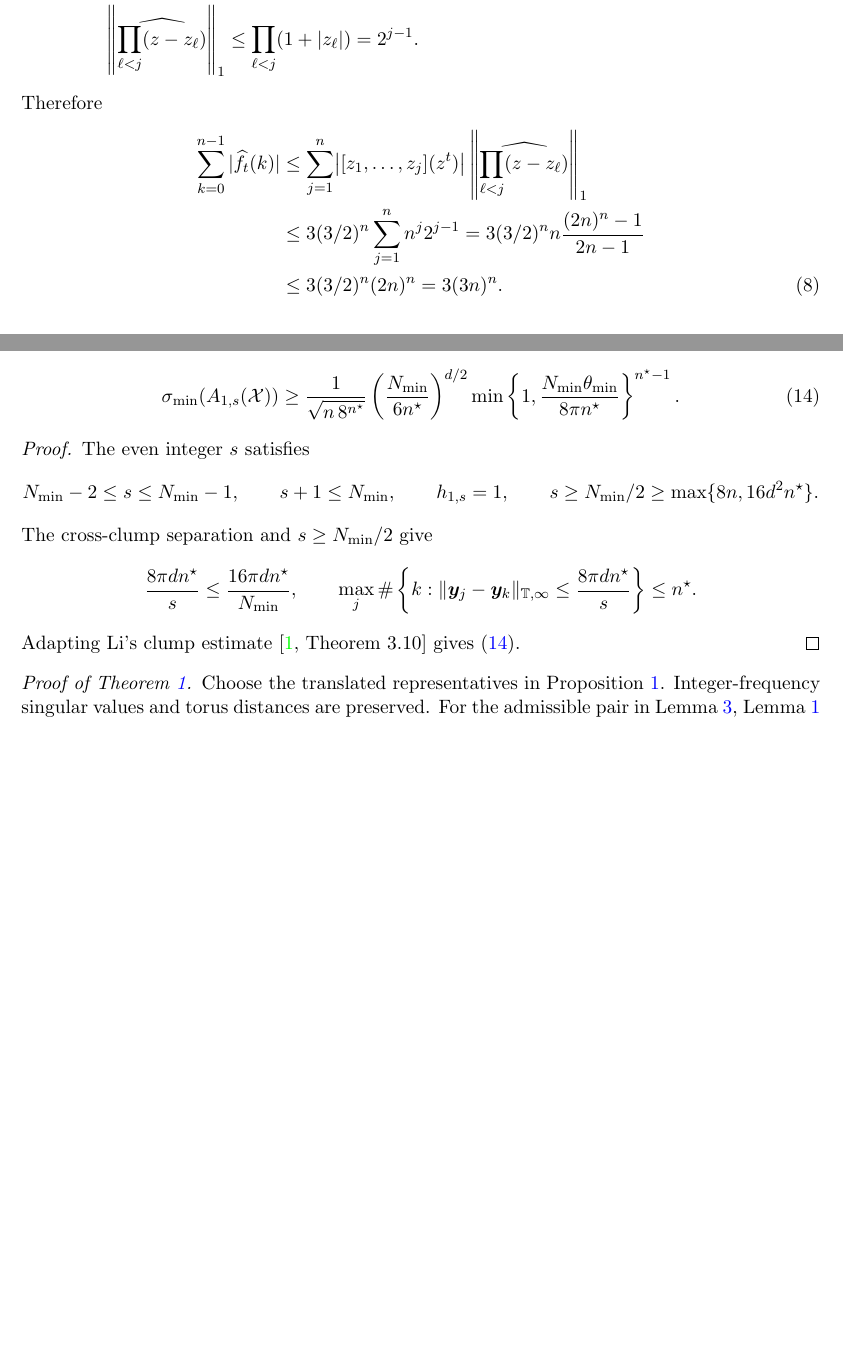
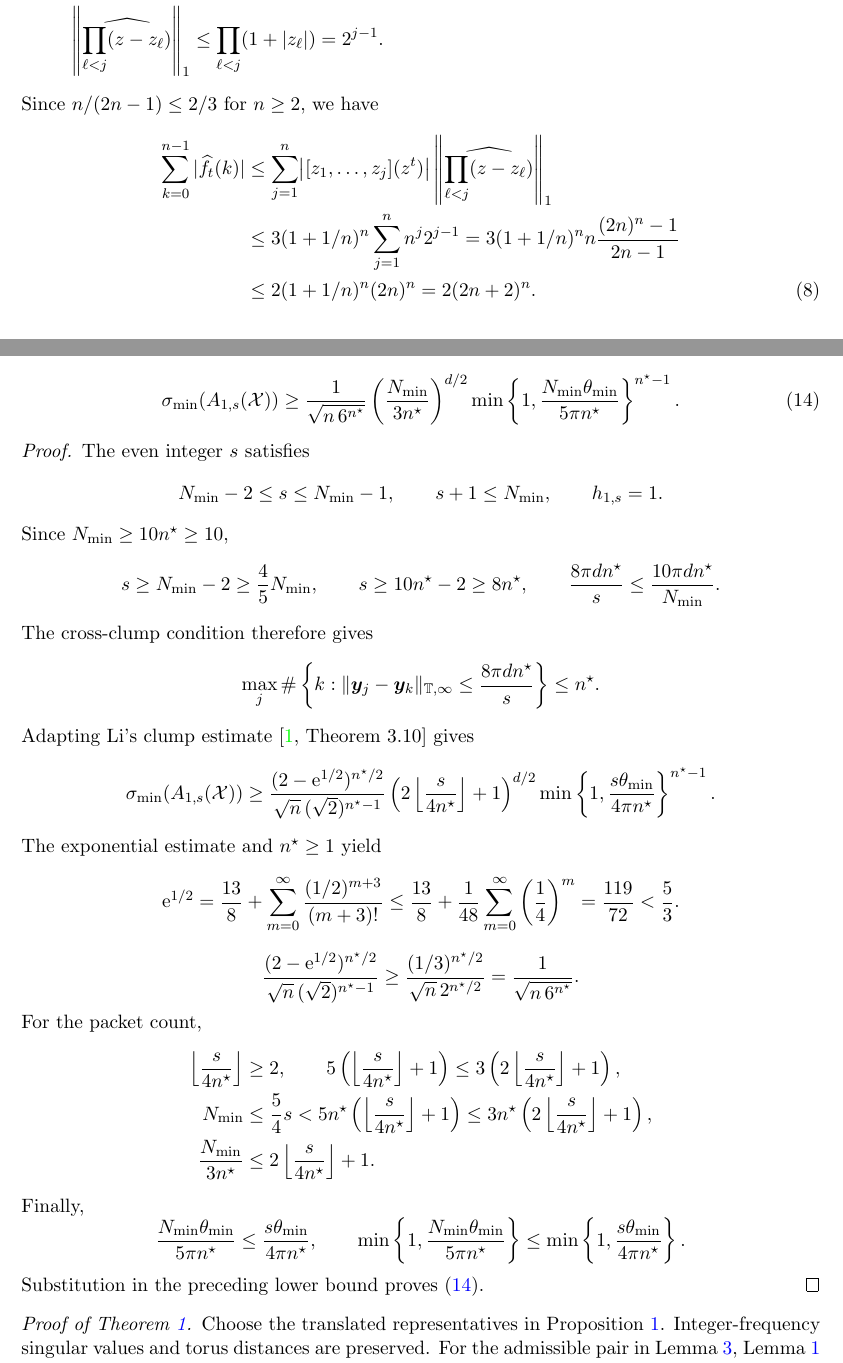
Before and after one commit to Liu-s-Team-ZJU/LeanNumDetect, a LaTeX document (drafts/MultiTuranMultiClumpV2.tex): two parts of pages 2 and 5 of 5 before the commit and two parts of pages 2 and 5 of 6 after it, joined at a grey line, cut so that both start at the same text, the shorter picture padded with empty space. Compiled offline with pdfLaTeX.

Commit message:
Sharpen consecutive-window multiclump hypotheses and constants
Shrink the Newton interpolation contour to radii 1-1/n and 1+1/n,
prove coefficient mass at most 2(2n+2)^n, and propagate the resulting
cell, block, and product estimates to eta_0 = [8n(2n+2)^(2n)]^(-d).

Use only M >= 2 nStar in cube interpolation. Prove the improved
selected-side, exponential, packet-count, and spacing estimates, giving
N_min >= 10 nStar, cross-clump gap 10 pi d nStar/N_min, and the cube
factors 6^nStar, N_min/(3 nStar), and N_min theta_min/(5 pi nStar).
Reuse the existing interpolation-to-SVD and enclosing-aperture transfer
interfaces, keeping the Riemann and original single-clump public bounds.

Remove the redundant aperture assumption from the V2 single-clump
corollary by deriving N_min >= n from the actual long blocks. Generalize
the shared floor estimates accordingly and preserve their existing callers.

Synchronize the V2 draft with its equation-driven supplementary source,
preserve all six statement environments and labels, update both MultiTuran
README guides, and audit the improved numeric lemmas alongside the public
results. Verify both TeX copies, the full Lean build, and the repository's
complete source admission and axiom checks.

Co-authored-by: Codex <codex@openai.com>

```diff
--- a/drafts/MultiTuranMultiClumpV2.tex
+++ b/drafts/MultiTuranMultiClumpV2.tex
@@ -103,14 +103,14 @@ z^t-f_t(z)=\frac{\prod_{j=1}^n(z-z_j)}{2\pi\ii}\int_\Gamma\frac{\zeta^t}{(\zeta-
 \]
 These formulas also define the confluent interpolant when coordinate values repeat. The remainder vanishes at every $z_j$, so $f_t(z_j)=z_j^t$. By \eqref{eq:contour-bounds},
 \begin{align*}
-\bigl|[z_1,\ldots,z_j](z^t)\bigr|&\le\frac1{2\pi}\int_\Gamma\frac{|\zeta^t|}{\prod_{\ell=1}^j|\zeta-z_\ell|}\,|d\zeta|\le\frac{\operatorname{length}(\Gamma)}{2\pi}(3/2)^n n^j\le3(3/2)^n n^j,\\
+\bigl|[z_1,\ldots,z_j](z^t)\bigr|&\le\frac1{2\pi}\int_\Gamma\frac{|\zeta^t|}{\prod_{\ell=1}^j|\zeta-z_\ell|}\,|d\zeta|\le\frac{\operatorname{length}(\Gamma)}{2\pi}(1+1/n)^n n^j\le3(1+1/n)^n n^j,\\
 \left\|\widehat{\prod_{\ell<j}(z-z_\ell)}\right\|_1&\le\prod_{\ell<j}(1+|z_\ell|)=2^{j-1}.
 \end{align*}
-Therefore
+Since $n/(2n-1)\le2/3$ for $n\ge2$, we have
 \begin{align}
 \sum_{k=0}^{n-1}|\widehat f_t(k)|&\le\sum_{j=1}^n\bigl|[z_1,\ldots,z_j](z^t)\bigr|\left\|\widehat{\prod_{\ell<j}(z-z_\ell)}\right\|_1\notag\\
-&\le3(3/2)^n\sum_{j=1}^n n^j2^{j-1}=3(3/2)^n n\frac{(2n)^n-1}{2n-1}\notag\\
-&\le3(3/2)^n(2n)^n=3(3n)^n.\label{eq:interpolation-coefficients}
+&\le3(1+1/n)^n\sum_{j=1}^n n^j2^{j-1}=3(1+1/n)^n n\frac{(2n)^n-1}{2n-1}\notag\\
+&\le2(1+1/n)^n(2n)^n=2(2n+2)^n.\label{eq:interpolation-coefficients}
 \end{align}
 For $P(t)=\sum_jc_j\mathrm e^{\ii ty_j}$, the interpolation identities yield
 \begin{equation}\label{eq:local-interpolation}
@@ -218,19 +218,44 @@ M=1,\qquad s:=2\left\lfloor\frac{N_{\min}-1}{2}\right\rfloor.
 \]
 Then $(M,s)$ is full-aperture admissible, $h_{1,s}=1$, and
 \begin{equation}\label{eq:aperture}
-\sigma_{\min}(A_{1,s}(\X))\ge\frac{1}{\sqrt{n\,8^{n^\star}}}\left(\frac{N_{\min}}{6n^\star}\right)^{d/2}\min\left\{1,\frac{N_{\min}\theta_{\min}}{8\pi n^\star}\right\}^{n^\star-1}.
+\sigma_{\min}(A_{1,s}(\X))\ge\frac{1}{\sqrt{n\,6^{n^\star}}}\left(\frac{N_{\min}}{3n^\star}\right)^{d/2}\min\left\{1,\frac{N_{\min}\theta_{\min}}{5\pi n^\star}\right\}^{n^\star-1}.
 \end{equation}
 \end{lemma}
 \begin{proof}
 The even integer $s$ satisfies
 \[
-N_{\min}-2\le s\le N_{\min}-1,\qquad s+1\le N_{\min},\qquad h_{1,s}=1,\qquad s\ge N_{\min}/2\ge\max\{8n,16d^2n^\star\}.
+N_{\min}-2\le s\le N_{\min}-1,\qquad s+1\le N_{\min},\qquad h_{1,s}=1.
 \]
-The cross-clump separation and $s\ge N_{\min}/2$ give
+Since $N_{\min}\ge10n^\star\ge10$,
 \[
-\frac{8\pi dn^\star}{s}\le\frac{16\pi dn^\star}{N_{\min}},\qquad \max_j\#\left\{k:\|\bm y_j-\bm y_k\|_{\T,\infty}\le\frac{8\pi dn^\star}{s}\right\}\le n^\star.
+s\ge N_{\min}-2\ge\frac45N_{\min},\qquad s\ge10n^\star-2\ge8n^\star,\qquad \frac{8\pi dn^\star}{s}\le\frac{10\pi dn^\star}{N_{\min}}.
 \]
-Adapting Li's clump estimate \cite[Theorem~3.10]{Li} gives \eqref{eq:aperture}.
+The cross-clump condition therefore gives
+\[
+\max_j\#\left\{k:\|\bm y_j-\bm y_k\|_{\T,\infty}\le\frac{8\pi dn^\star}{s}\right\}\le n^\star.
+\]
+Adapting Li's clump estimate \cite[Theorem~3.10]{Li} gives
+\[
+\sigma_{\min}(A_{1,s}(\X))\ge\frac{(2-\mathrm e^{1/2})^{n^\star/2}}{\sqrt n\,(\sqrt2)^{n^\star-1}}\left(2\left\lfloor\frac{s}{4n^\star}\right\rfloor+1\right)^{d/2}\min\left\{1,\frac{s\theta_{\min}}{4\pi n^\star}\right\}^{n^\star-1}.
+\]
+The exponential estimate and $n^\star\ge1$ yield
+\[
+\mathrm e^{1/2}=\frac{13}{8}+\sum_{m=0}^{\infty}\frac{(1/2)^{m+3}}{(m+3)!}\le\frac{13}{8}+\frac1{48}\sum_{m=0}^{\infty}\left(\frac14\right)^m=\frac{119}{72}<\frac53.
+\]
+\[
+\frac{(2-\mathrm e^{1/2})^{n^\star/2}}{\sqrt n\,(\sqrt2)^{n^\star-1}}\ge\frac{(1/3)^{n^\star/2}}{\sqrt n\,2^{n^\star/2}}=\frac1{\sqrt{n\,6^{n^\star}}}.
+\]
+For the packet count,
+\begin{align*}
+\left\lfloor\frac{s}{4n^\star}\right\rfloor&\ge2,\qquad 5\left(\left\lfloor\frac{s}{4n^\star}\right\rfloor+1\right)\le3\left(2\left\lfloor\frac{s}{4n^\star}\right\rfloor+1\right),\\
+N_{\min}&\le\frac54s<5n^\star\left(\left\lfloor\frac{s}{4n^\star}\right\rfloor+1\right)\le3n^\star\left(2\left\lfloor\frac{s}{4n^\star}\right\rfloor+1\right),\\
+\frac{N_{\min}}{3n^\star}&\le2\left\lfloor\frac{s}{4n^\star}\right\rfloor+1.
+\end{align*}
+Finally,
+\[
+\frac{N_{\min}\theta_{\min}}{5\pi n^\star}\le\frac{s\theta_{\min}}{4\pi n^\star},\qquad \min\left\{1,\frac{N_{\min}\theta_{\min}}{5\pi n^\star}\right\}\le\min\left\{1,\frac{s\theta_{\min}}{4\pi n^\star}\right\}.
+\]
+Substitution in the preceding lower bound proves \eqref{eq:aperture}.
 \end{proof}
 
 \begin{proof}[Proof of Theorem~\ref{thm:main}]
```
Also changed, not shown: src/MultiTuran/ConsecutiveWindow/README.md, src/MultiTuran/README.md, drafts/MultiTuranMultiClumpV2.tex (40 more changed lines), 17 other files.
